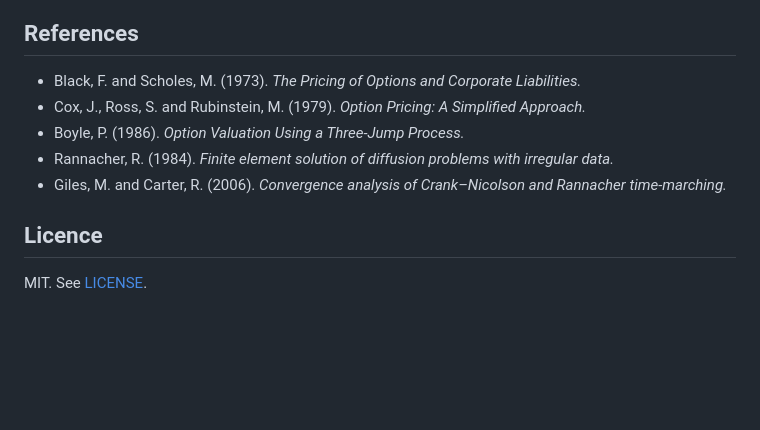
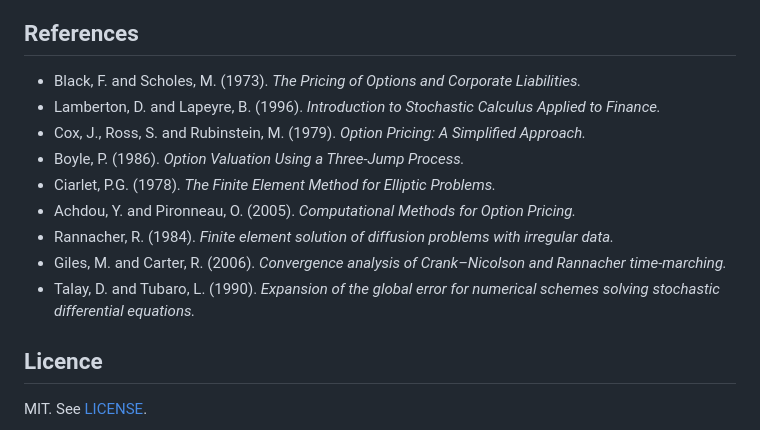
Before and after one commit to omarja12/convergence-lab, a Markdown page: README.md, the part around the change. Drawn GitHub-style; blank space fills up the shorter version.

Commit message:
Add French academic references to README
Lamberton & Lapeyre, Ciarlet, Achdou & Pironneau, and Talay & Tubaro
each underpin one of the methods implemented here — stochastic
calculus for finance, finite elements, FD/FE option pricing, and the
weak-error theory behind the Euler-Maruyama/Milstein convergence
claims.

```diff
--- a/README.md
+++ b/README.md
@@ -326,10 +326,14 @@ docs/                                      project page, plotted from convergenc
 ## References
 
 - Black, F. and Scholes, M. (1973). *The Pricing of Options and Corporate Liabilities.*
+- Lamberton, D. and Lapeyre, B. (1996). *Introduction to Stochastic Calculus Applied to Finance.*
 - Cox, J., Ross, S. and Rubinstein, M. (1979). *Option Pricing: A Simplified Approach.*
 - Boyle, P. (1986). *Option Valuation Using a Three-Jump Process.*
+- Ciarlet, P.G. (1978). *The Finite Element Method for Elliptic Problems.*
+- Achdou, Y. and Pironneau, O. (2005). *Computational Methods for Option Pricing.*
 - Rannacher, R. (1984). *Finite element solution of diffusion problems with irregular data.*
 - Giles, M. and Carter, R. (2006). *Convergence analysis of Crank–Nicolson and Rannacher time-marching.*
+- Talay, D. and Tubaro, L. (1990). *Expansion of the global error for numerical schemes solving stochastic differential equations.*
 
 ## Licence
 
```
